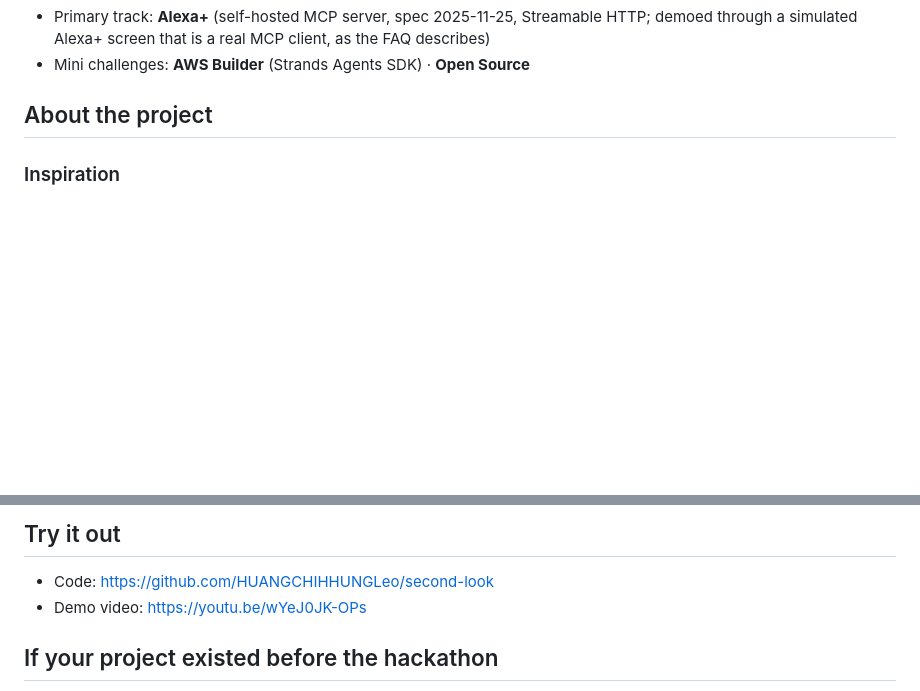
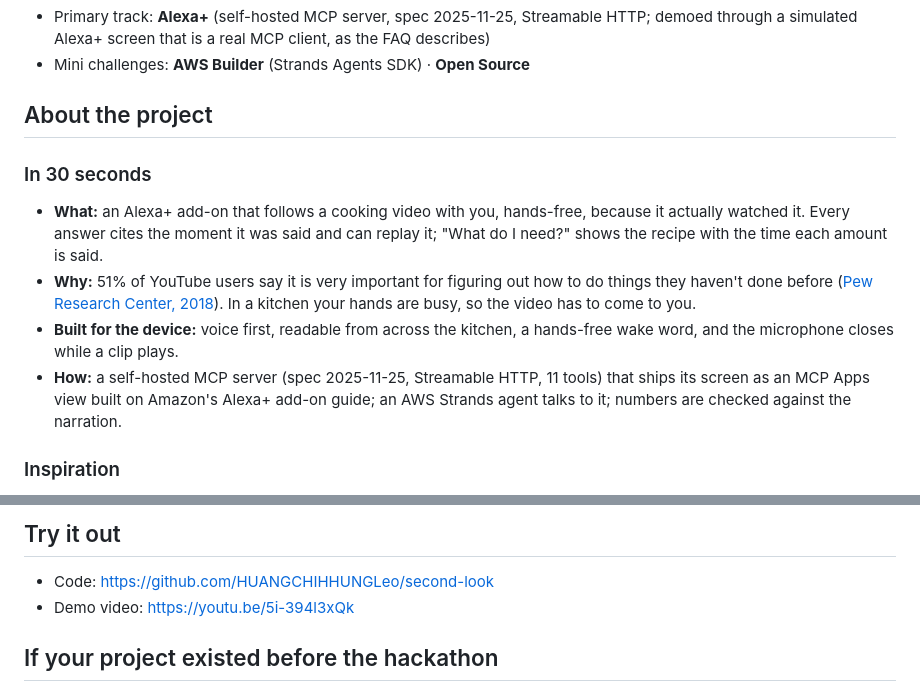
Before and after one commit to HUANGCHIHHUNGLeo/second-look, a Markdown page: docs/devpost-submission.md, 2 parts joined by grey strips. Rendered like a GitHub page; blank space fills up the shorter version.

```diff
--- a/docs/devpost-submission.md
+++ b/docs/devpost-submission.md
@@ -11,6 +11,12 @@ Alexa+ follows a cooking video with you, hands-free, because it actually watched
 - Mini challenges: **AWS Builder** (Strands Agents SDK) · **Open Source**
 
 ## About the project
+
+### In 30 seconds
+- **What:** an Alexa+ add-on that follows a cooking video with you, hands-free, because it actually watched it. Every answer cites the moment it was said and can replay it; "What do I need?" shows the recipe with the time each amount is said.
+- **Why:** 51% of YouTube users say it is very important for figuring out how to do things they haven't done before ([Pew Research Center, 2018](https://www.pewresearch.org/internet/2018/11/07/many-turn-to-youtube-for-childrens-content-news-how-to-lessons/)). In a kitchen your hands are busy, so the video has to come to you.
+- **Built for the device:** voice first, readable from across the kitchen, a hands-free wake word, and the microphone closes while a clip plays.
+- **How:** a self-hosted MCP server (spec 2025-11-25, Streamable HTTP, 11 tools) that ships its screen as an MCP Apps view built on Amazon's Alexa+ add-on guide; an AWS Strands agent talks to it; numbers are checked against the narration.
 
 ### Inspiration
 Learning a dish from a video is common, and frustrating in the kitchen. Your hands are covered in dough, the video keeps going, a quantity is said once and gone, and you never know whether yours looks right. Recipe tools can turn a video's captions into text. But the most useful part of a cooking video is what you can *see*: how thick, how shiny, how the thumb drags. We wanted Alexa+ to be able to look at the video for you.
@@ -60,7 +66,7 @@ python, mcp, model-context-protocol, streamable-http, strands-agents, aws, gemin
 
 ## Try it out
 - Code: https://github.com/HUANGCHIHHUNGLeo/second-look
-- Demo video: https://youtu.be/wYeJ0JK-OPs
+- Demo video: https://youtu.be/5i-394l3xQk
 
 ## If your project existed before the hackathon
 Second Look and its MCP server were built during the hackathon. It uses crv (claude-real-video), an open-source video reader by the same author that existed before: crv extracts keyframes and a transcript and offered a local stdio MCP server. Everything else is new: the Streamable HTTP MCP server (spec 2025-11-25), the guide compiler and its validation, persistent sessions, step navigation, evidence search, exact-moment frames, timers, the simulated Alexa+ screen and the Strands agent. crv is used unchanged as a pinned library (0.10.7).
```
Also changed, not shown: README.md (+1 -1 lines).
